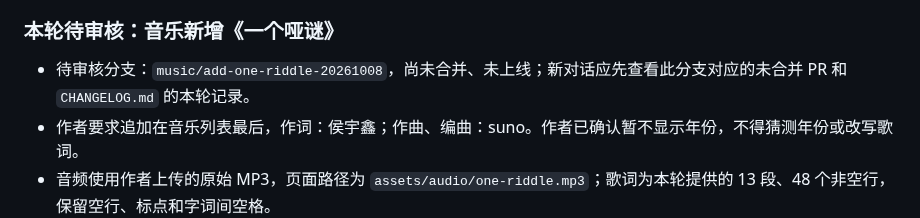
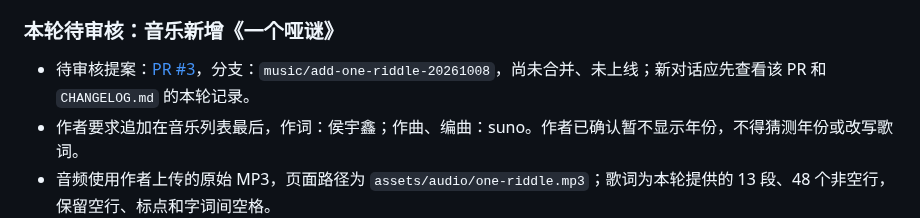
Before and after one commit to Houyuxinx/houyuxin-site, a Markdown page: START_HERE.md, the part around the change. GitHub-like rendering.

```diff
--- a/START_HERE.md
+++ b/START_HERE.md
@@ -45,7 +45,7 @@ GitHub 仓库：https://github.com/Houyuxinx/houyuxin-site
 长期维护交接说明 V1 通过 PR #1 整理；首个恢复点为 `backup/2026-10-08-before-handover`（对应提交 `3beabb30f480a4adea1b1963c7bf7d9e557025e0`）。本项目中的文档变化不意味着网页外观有变化。尚需核实 GitHub Pages 的实际发布设置；不能冒充已经完成线上页面检查。
 
 ### 本轮待审核：音乐新增《一个哑谜》
-- 待审核分支：`music/add-one-riddle-20261008`，尚未合并、未上线；新对话应先查看此分支对应的未合并 PR 和 `CHANGELOG.md` 的本轮记录。
+- 待审核提案：[PR #3](https://github.com/Houyuxinx/houyuxin-site/pull/3)，分支：`music/add-one-riddle-20261008`，尚未合并、未上线；新对话应先查看该 PR 和 `CHANGELOG.md` 的本轮记录。
 - 作者要求追加在音乐列表最后，作词：侯宇鑫；作曲、编曲：suno。作者已确认暂不显示年份，不得猜测年份或改写歌词。
 - 音频使用作者上传的原始 MP3，页面路径为 `assets/audio/one-riddle.mp3`；歌词为本轮提供的 13 段、48 个非空行，保留空行、标点和字词间空格。
 - 修改前恢复点：`backup/2026-10-08-before-one-riddle`，对应提交 `228dd5820b3d9f5951b7d8ebf53d3d8af77e09af`。
```
Also changed, not shown: CHANGELOG.md (+2 -2 lines).
